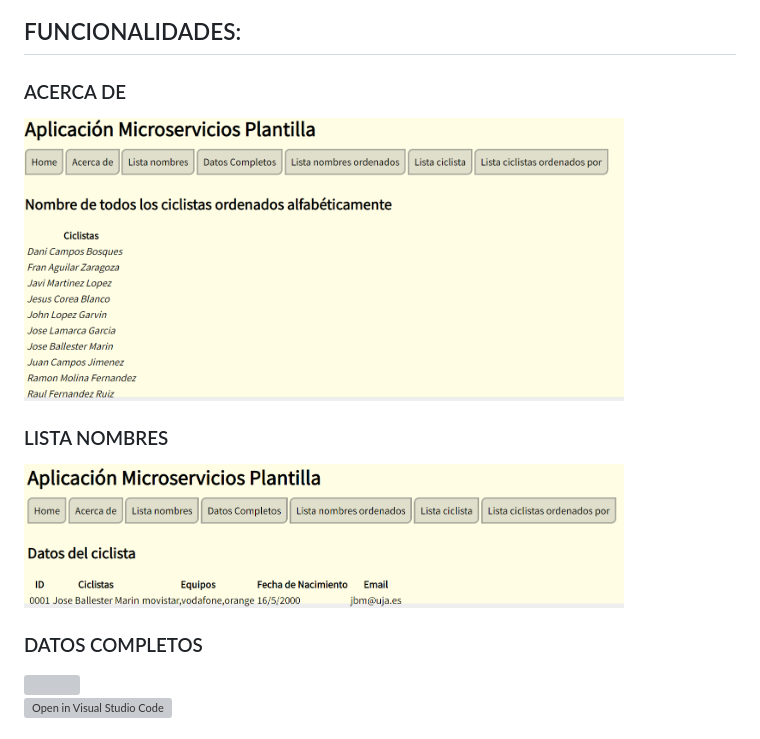
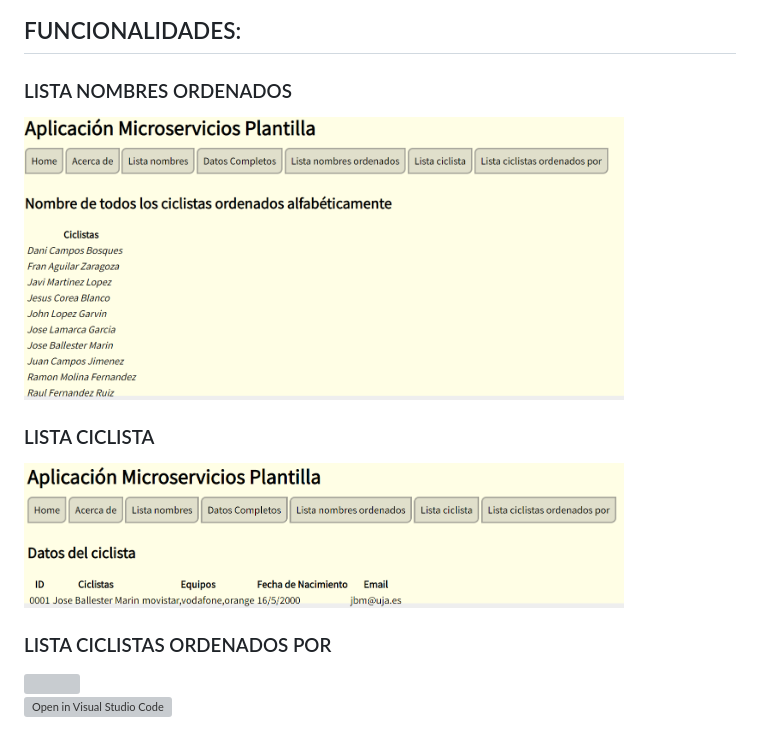
Before and after one commit to UJA-DAGIL-22-23/dagil-2022-2023-practica-3-jbm00030, a Markdown page: README.md, the part around the change. Drawn GitHub-style; grey boxes are pictures that could not be loaded.

Commit message:
Arreglo errores incremento 2

```diff
--- a/README.md
+++ b/README.md
@@ -182,13 +182,13 @@ Captura de Pantalla de la colección - Fauna:
 
 ## FUNCIONALIDADES:
 
-### ACERCA DE
+### LISTA NOMBRES ORDENADOS
 <img src='/i2_1.PNG' width='600px'>
 
-### LISTA NOMBRES
+### LISTA CICLISTA
 <img src='/i2_2.PNG' width='600px'>
 
-### DATOS COMPLETOS
+### LISTA CICLISTAS ORDENADOS POR
 <img src='/i3_3.PNG' width='600px'>
 
 
```
